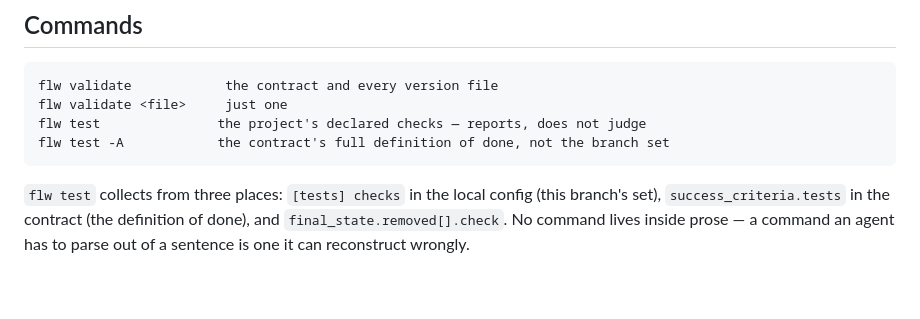
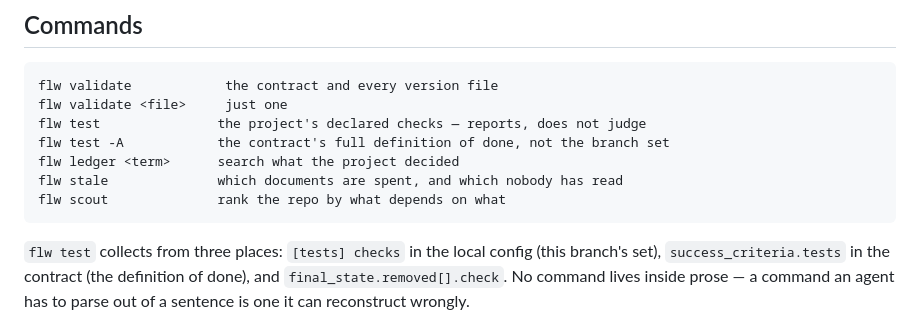
Before and after one commit to tm42/flw, a Markdown page: core/shared/context.md, the part around the change. GitHub-like rendering; blank space fills up the shorter version.

Commit message:
list flw ledger, flw stale and flw scout in the shared Commands block

````diff
--- a/core/shared/context.md
+++ b/core/shared/context.md
@@ -51,6 +51,9 @@ flw validate            the contract and every version file
 flw validate <file>     just one
 flw test               the project's declared checks — reports, does not judge
 flw test -A            the contract's full definition of done, not the branch set
+flw ledger <term>      search what the project decided
+flw stale              which documents are spent, and which nobody has read
+flw scout              rank the repo by what depends on what
 ```
 
 `flw test` collects from three places: `[tests] checks` in the local config (this
````
